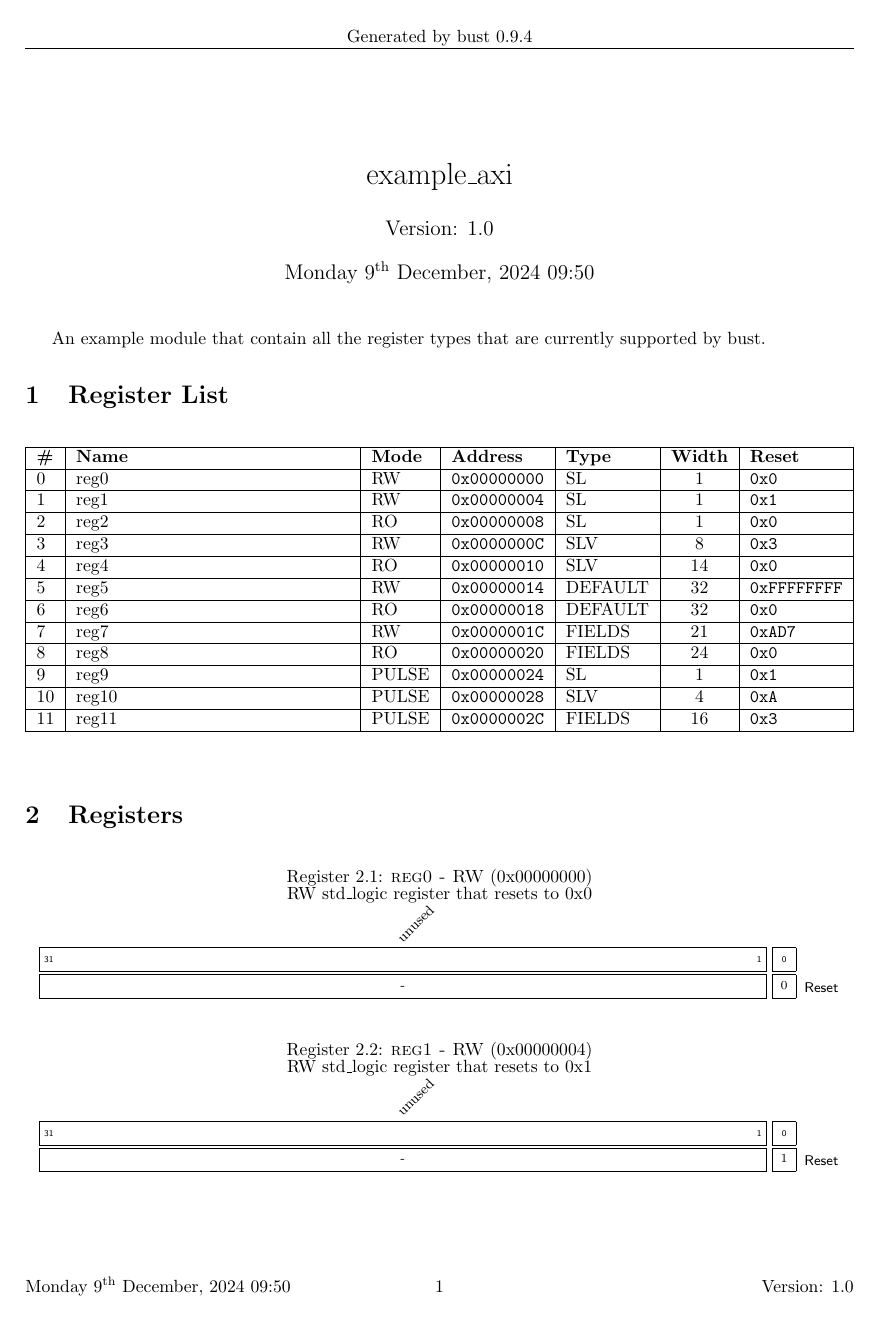
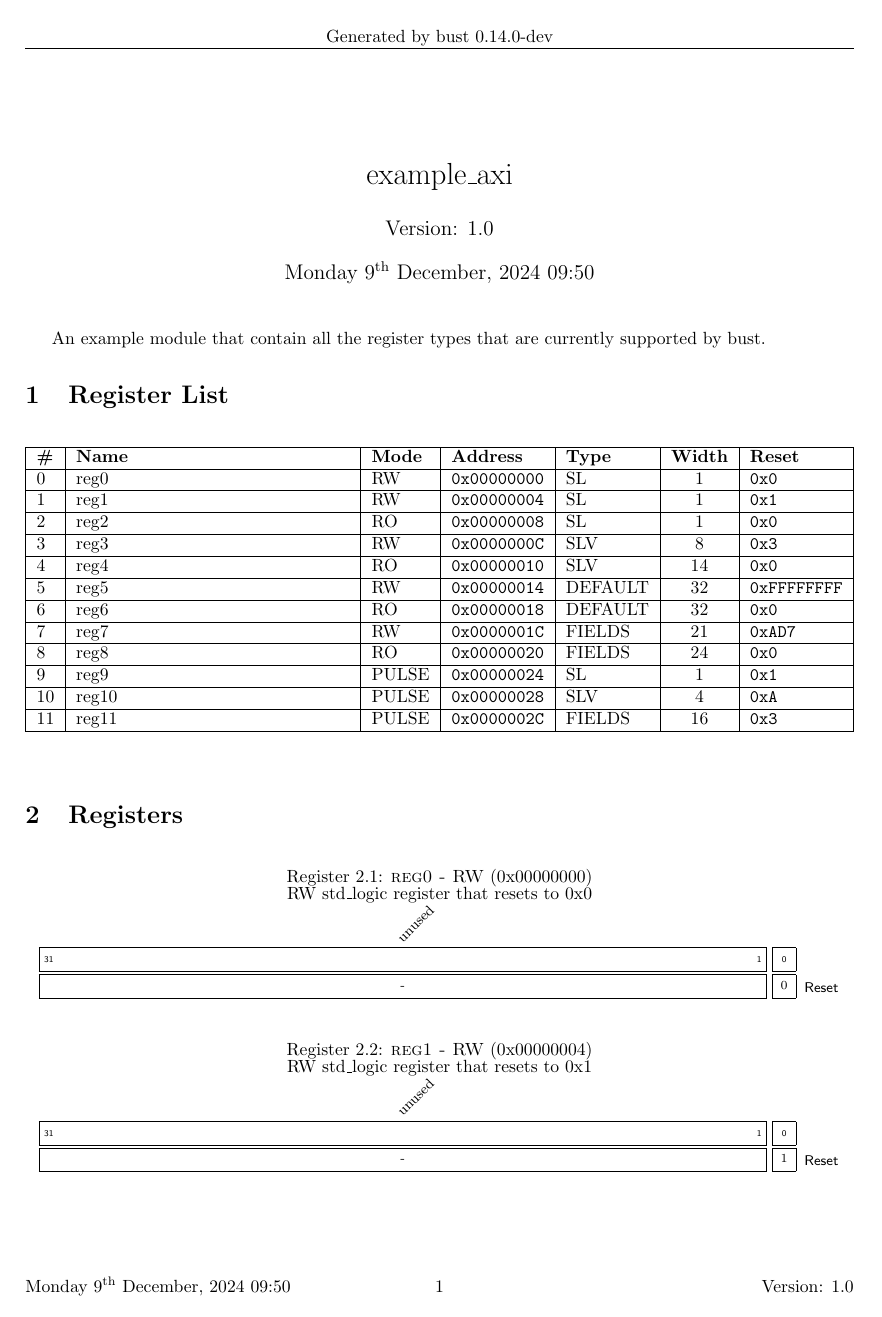
Before and after one commit to logvik-org/bust, a LaTeX problem sheet (example/example_axi/doc/example_axi.tex): page 1 of 3. Compiled offline with pdfLaTeX.

Commit message:
Update generated docs

```diff
--- a/example/example_axi/doc/example_axi.tex
+++ b/example/example_axi/doc/example_axi.tex
@@ -28,7 +28,7 @@
 
 \pagestyle{fancy}
 \fancyhf{}
-\fancyhead[C]{Generated by bust 0.9.4}
+\fancyhead[C]{Generated by bust 0.14.0-dev}
 \fancyfoot[L]{\today\ \currenttime}
 \fancyfoot[C]{\thepage}
 \fancyfoot[R]{Version: 1.0}
```
Also changed, not shown: example/example_ipbus/doc/example_ipbus.tex (+1 -1 lines), example/example_axi/doc/example_axi.pdf, example/example_ipbus/doc/example_ipbus.pdf, 1 other file.
